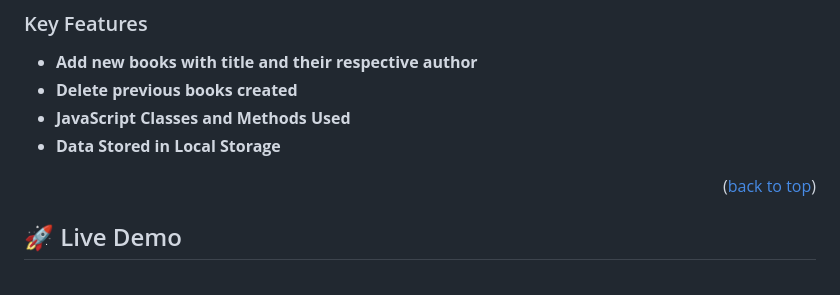
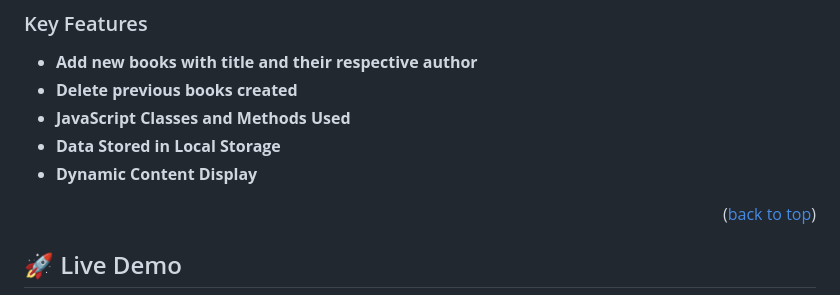
Before and after one commit to demesameneshoa/Awesome-Books, a Markdown page: README.md, the part around the change. GitHub-like rendering.

```diff
--- a/README.md
+++ b/README.md
@@ -57,6 +57,7 @@
 - **Delete previous books created**
 - **JavaScript Classes and Methods Used**
 - **Data Stored in Local Storage**
+- **Dynamic Content Display**
 
 <p align="right">(<a href="#readme-top">back to top</a>)</p>
 
```
